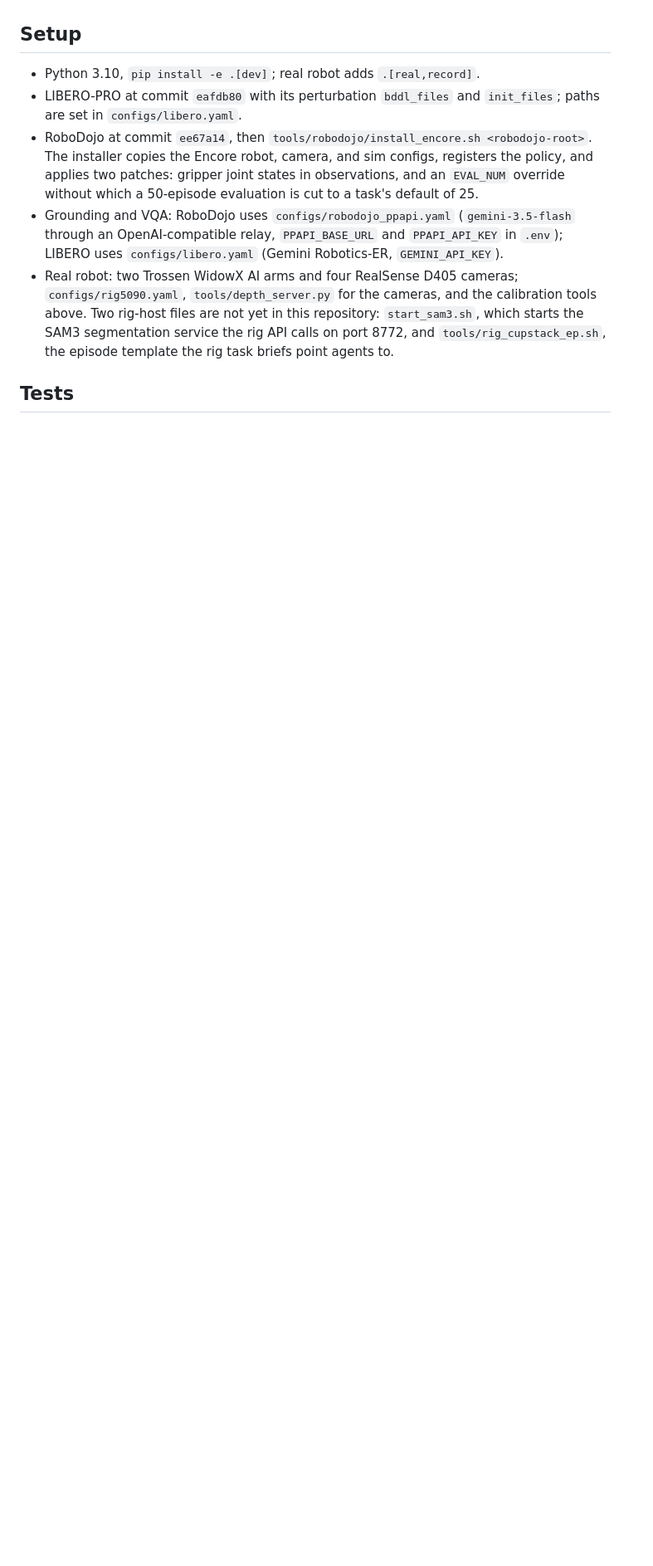
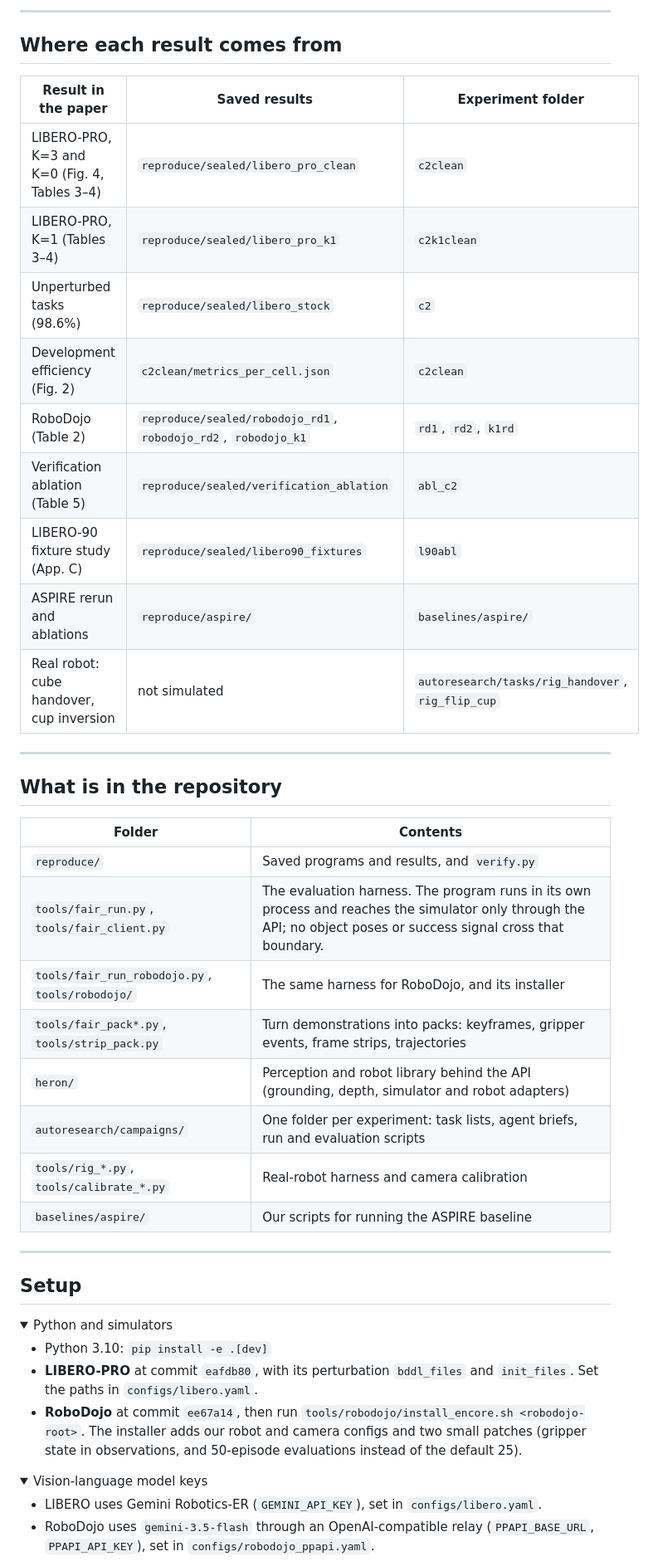
Before and after one commit to YIFANK/encore, a Markdown page: README.md, the part around one of its changes. Shown at 83% size. GitHub-like rendering; folded sections open; blank space fills up the shorter version.

```diff
--- a/README.md
+++ b/README.md
@@ -75,23 +71,54 @@ the episode-termination flag, so every program must verify its own progress.
+---
+
+## Where each result comes from
+
+| Result in the paper | Saved results | Experiment folder |
+|---|---|---|
+| LIBERO-PRO, K=3 and K=0 (Fig. 4, Tables 3–4) | `reproduce/sealed/libero_pro_clean` | `c2clean` |
+| LIBERO-PRO, K=1 (Tables 3–4) | `reproduce/sealed/libero_pro_k1` | `c2k1clean` |
+| Unperturbed tasks (98.6%) | `reproduce/sealed/libero_stock` | `c2` |
+| Development efficiency (Fig. 2) | `c2clean/metrics_per_cell.json` | `c2clean` |
+| RoboDojo (Table 2) | `reproduce/sealed/robodojo_rd1`, `robodojo_rd2`, `robodojo_k1` | `rd1`, `rd2`, `k1rd` |
+| Verification ablation (Table 5) | `reproduce/sealed/verification_ablation` | `abl_c2` |
+| LIBERO-90 fixture study (App. C) | `reproduce/sealed/libero90_fixtures` | `l90abl` |
+| ASPIRE rerun and ablations | `reproduce/aspire/` | `baselines/aspire/` |
+| Real robot: cube handover, cup inversion | not simulated | `autoresearch/tasks/rig_handover`, `rig_flip_cup` |
+
+---
+
+## What is in the repository
+
+| Folder | Contents |
+|---|---|
+| `reproduce/` | Saved programs and results, and `verify.py` |
+| `tools/fair_run.py`, `tools/fair_client.py` | The evaluation harness. The program runs in its own process and reaches the simulator only through the API; no object poses or success signal cross that boundary. |
+| `tools/fair_run_robodojo.py`, `tools/robodojo/` | The same harness for RoboDojo, and its installer |
+| `tools/fair_pack*.py`, `tools/strip_pack.py` | Turn demonstrations into packs: keyframes, gripper events, frame strips, trajectories |
+| `heron/` | Perception and robot library behind the API (grounding, depth, simulator and robot adapters) |
+| `autoresearch/campaigns/` | One folder per experiment: task lists, agent briefs, run and evaluation scripts |
+| `tools/rig_*.py`, `tools/calibrate_*.py` | Real-robot harness and camera calibration |
+| `baselines/aspire/` | Our scripts for running the ASPIRE baseline |
+
+---
 
 ## Setup
 
-- Python 3.10, `pip install -e .[dev]`; real robot adds `.[real,record]`.
-- LIBERO-PRO at commit `eafdb80` with its perturbation `bddl_files` and
-  `init_files`; paths are set in `configs/libero.yaml`.
-- RoboDojo at commit `ee67a14`, then `tools/robodojo/install_encore.sh
-  <robodojo-root>`. The installer copies the Encore robot, camera, and sim
-  configs, registers the policy, and applies two patches: gripper joint
-  states in observations, and an `EVAL_NUM` override without which a
-  50-episode evaluation is cut to a task's default of 25.
-- Grounding and VQA: RoboDojo uses `configs/robodojo_ppapi.yaml`
-  (`gemini-3.5-flash` through an OpenAI-compatible relay, `PPAPI_BASE_URL`
-  and `PPAPI_API_KEY` in `.env`); LIBERO uses `configs/libero.yaml`
-  (Gemini Robotics-ER, `GEMINI_API_KEY`).
-- Real robot: two Trossen WidowX AI arms and four RealSense D405 cameras;
-  `configs/rig5090.yaml`, `tools/depth_server.py` for the cameras, and the
-  calibration tools above. Two rig-host files are not yet in this
-  repository: `start_sam3.sh`, which starts the SAM3 segmentation service
-  the rig API calls on port 8772, and `tools/rig_cupstack_ep.sh`, the
-  episode template the rig task briefs point agents to.
+<details>
+<summary>Python and simulators</summary>
 
-## Tests
+- Python 3.10: `pip install -e .[dev]`
+- **LIBERO-PRO** at commit `eafdb80`, with its perturbation `bddl_files` and `init_files`.
+  Set the paths in `configs/libero.yaml`.
+- **RoboDojo** at commit `ee67a14`, then run `tools/robodojo/install_encore.sh <robodojo-root>`.
+  The installer adds our robot and camera configs and two small patches
+  (gripper state in observations, and 50-episode evaluations instead of the default 25).
+
+</details>
+
+<details>
+<summary>Vision-language model keys</summary>
+
+- LIBERO uses Gemini Robotics-ER (`GEMINI_API_KEY`), set in `configs/libero.yaml`.
+- RoboDojo uses `gemini-3.5-flash` through an OpenAI-compatible relay
+  (`PPAPI_BASE_URL`, `PPAPI_API_KEY`), set in `configs/robodojo_ppapi.yaml`.
+
```
Also changed, not shown: other parts of README.md (+71 -57 lines), reproduce/README.md (+4 -3 lines).
